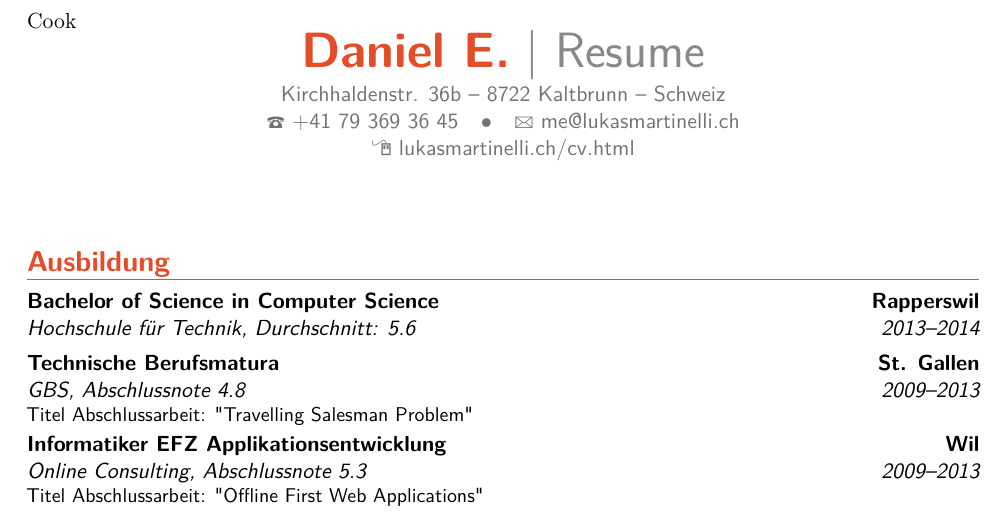
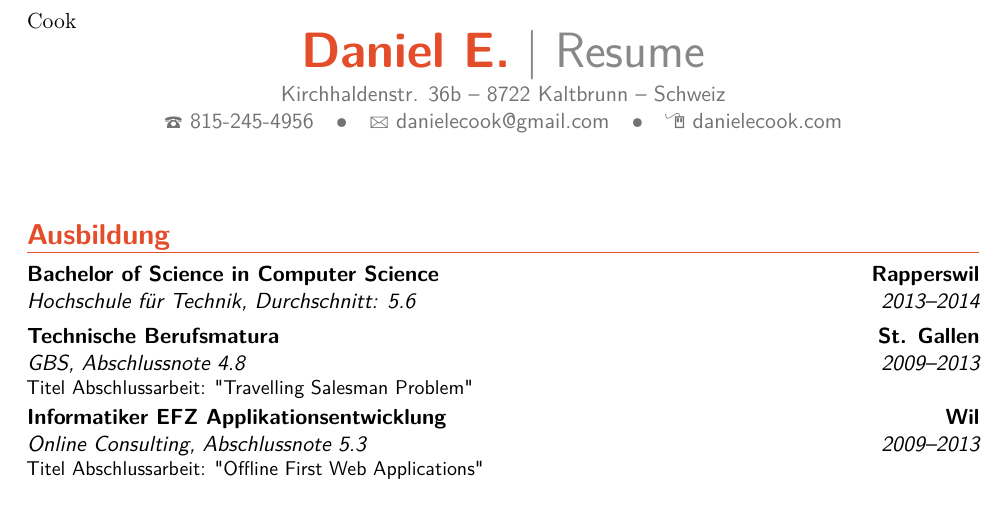
Before and after one commit to danielecook/cv, a LaTeX CV (main.tex): part of the page, cut so that both start at the same text. Compiled offline with pdfLaTeX.

Commit message:
updated info

```diff
--- a/main.tex
+++ b/main.tex
@@ -13,9 +13,9 @@
 \name{Daniel}{E.}{Cook}
 \title{Resume}
 \address{Kirchhaldenstr. 36b}{8722 Kaltbrunn}{Schweiz}
-\phone[fixed]{+41~79~369~36~45}
-\email{me@lukasmartinelli.ch}
-\homepage{lukasmartinelli.ch/cv.html}
+\phone[fixed]{815-245-4956}
+\email{danielecook@gmail.com}
+\homepage{danielecook.com}
 
 \begin{document}
 
```
